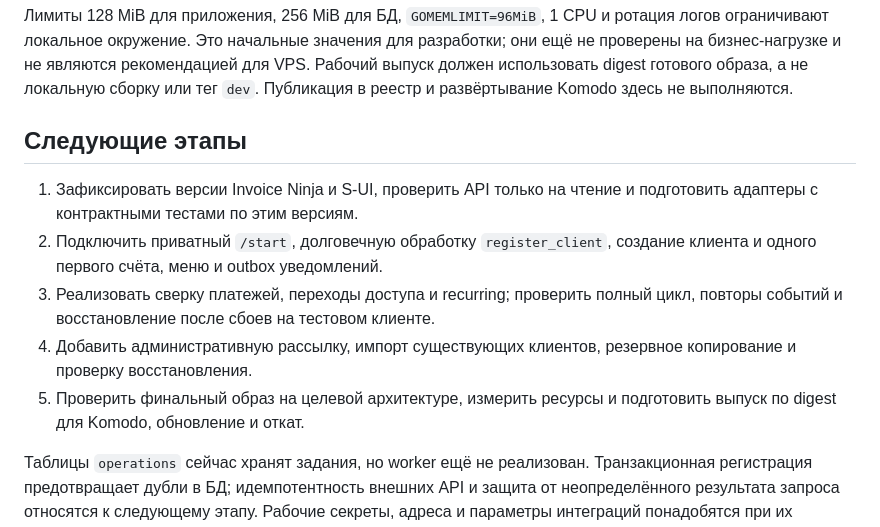
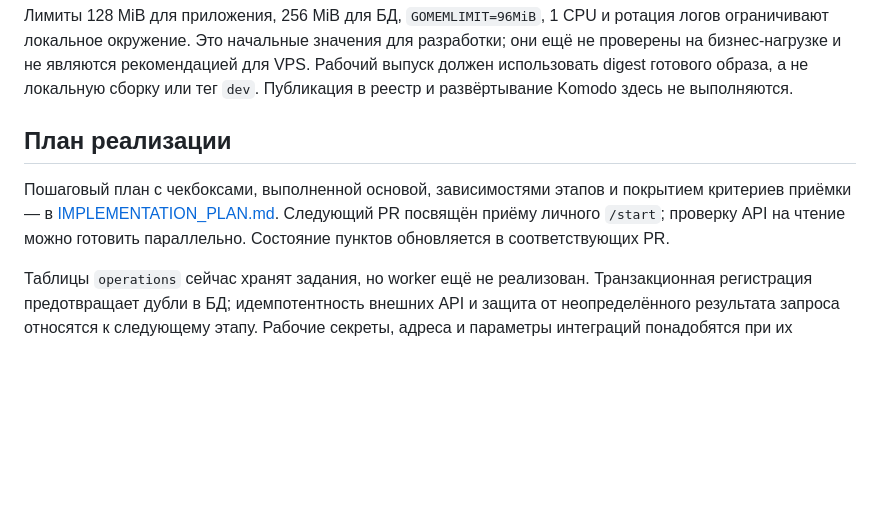
Before and after one commit to PlumpAlbert/payplump-bot, a Markdown page: README.md, the part around the change. GitHub-like rendering; blank space fills up the shorter version.

Commit message:
docs: add step-by-step implementation checklist and acceptance mapping (#2)

```diff
--- a/README.md
+++ b/README.md
@@ -182,18 +182,12 @@ docker compose -f compose.dev.yaml up --no-build --wait
 образа, а не локальную сборку или тег `dev`. Публикация в реестр и развёртывание
 Komodo здесь не выполняются.
 
-## Следующие этапы
+## План реализации
 
-1. Зафиксировать версии Invoice Ninja и S-UI, проверить API только на чтение
-   и подготовить адаптеры с контрактными тестами по этим версиям.
-2. Подключить приватный `/start`, долговечную обработку `register_client`,
-   создание клиента и одного первого счёта, меню и outbox уведомлений.
-3. Реализовать сверку платежей, переходы доступа и recurring; проверить
-   полный цикл, повторы событий и восстановление после сбоев на тестовом клиенте.
-4. Добавить административную рассылку, импорт существующих клиентов,
-   резервное копирование и проверку восстановления.
-5. Проверить финальный образ на целевой архитектуре, измерить ресурсы и
-   подготовить выпуск по digest для Komodo, обновление и откат.
+Пошаговый план с чекбоксами, выполненной основой, зависимостями этапов и
+покрытием критериев приёмки — в [IMPLEMENTATION_PLAN.md](IMPLEMENTATION_PLAN.md).
+Следующий PR посвящён приёму личного `/start`; проверку API на чтение можно
+готовить параллельно. Состояние пунктов обновляется в соответствующих PR.
 
 Таблицы `operations` сейчас хранят задания, но worker ещё не реализован.
 Транзакционная регистрация предотвращает дубли в БД; идемпотентность внешних
```
Also changed, not shown: IMPLEMENTATION_PLAN.md (added, +216 -0 lines).
